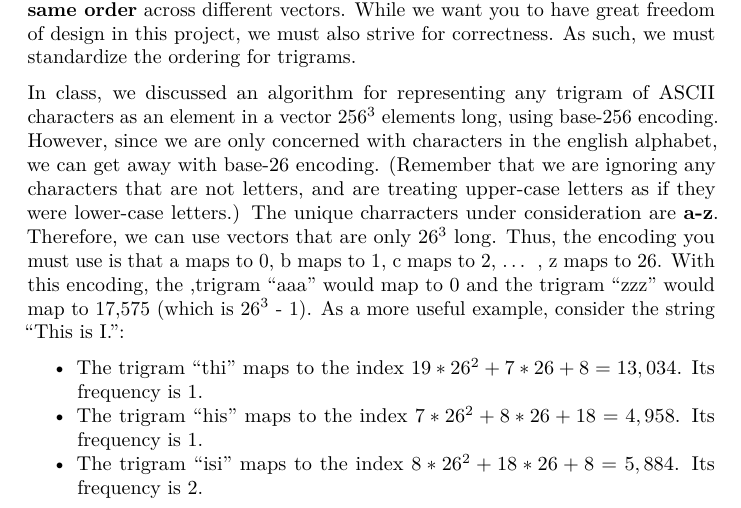
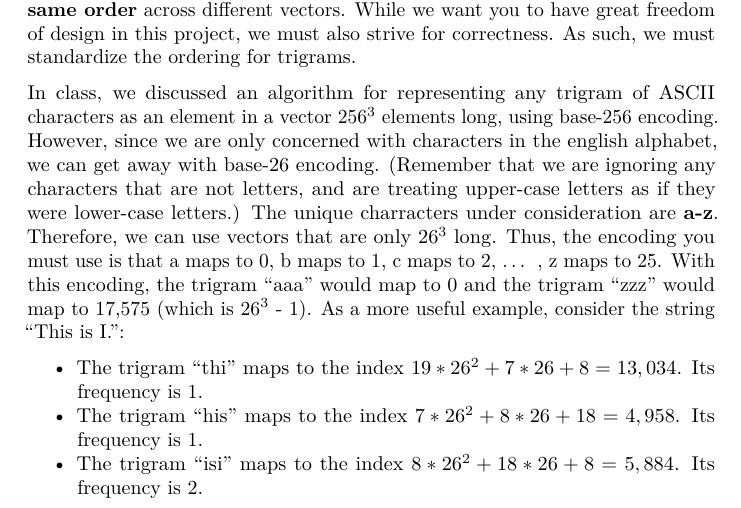
Before and after one commit to AnthonySeven7/CSC211-Final, a LaTeX document (README.tex): part of page 2 of 7, cut so that both start at the same text. Compiled offline with pdfLaTeX.

Commit message:
fixed typo. z maps to 25.

```diff
--- a/README.tex
+++ b/README.tex
@@ -191,7 +191,7 @@ letters, and are treating upper-case letters as if they were lower-case
 letters.) The unique charracters under consideration are \textbf{a-z}.
 Therefore, we can use vectors that are only \(26^3\) long. Thus, the
 encoding you must use is that a maps to 0, b maps to 1, c maps to 2,
-\ldots{} , z maps to 26. With this encoding, the ,trigram ``aaa'' would
+\ldots{} , z maps to 25. With this encoding, the trigram ``aaa'' would
 map to 0 and the trigram ``zzz'' would map to 17,575 (which is \(26^3\)
 - 1). As a more useful example, consider the string ``This is I.'':
 
```
Also changed, not shown: README.md, README.pdf.
